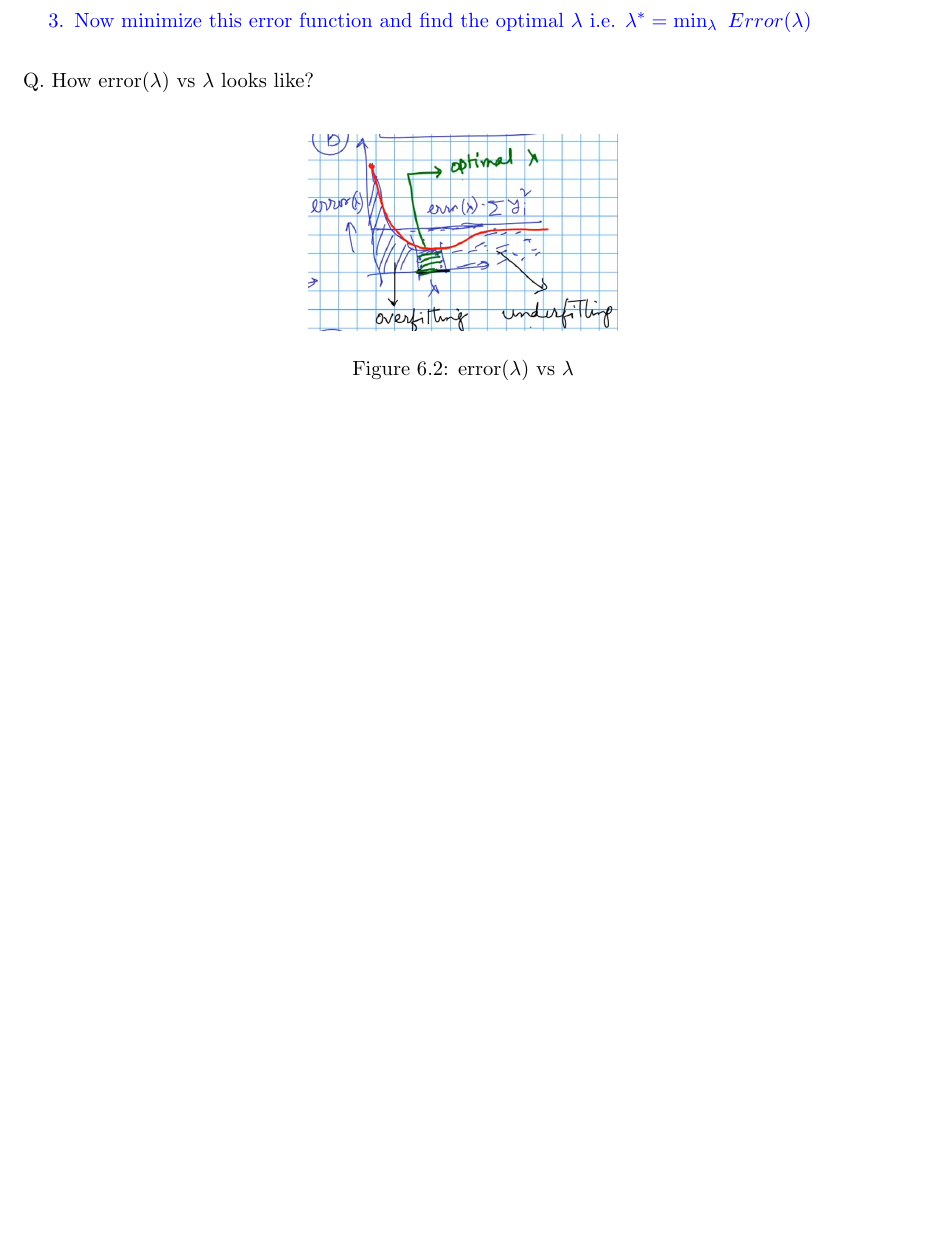
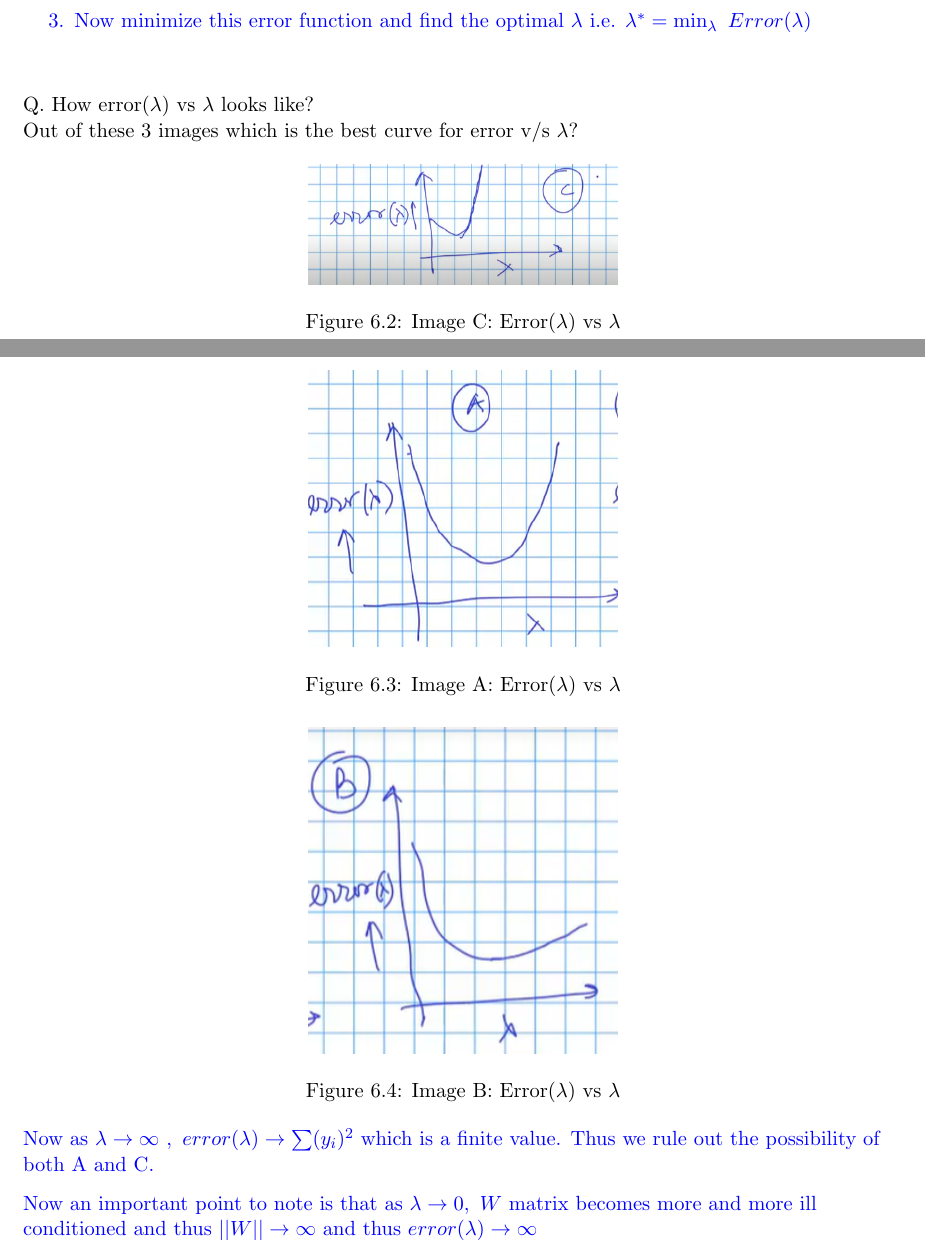
Before and after one commit to jhapr4teek28/Lec-6-Scribe-Group-1, a LaTeX document (Lec-6 Scribe Group1/main.tex): part of page 3 of 4 before the commit and two parts of pages 3 and 4 of 5 after it, the two joined at a grey line, cut so that both start at the same text, the shorter picture padded with empty space. Compiled offline with pdfLaTeX.

Commit message:
Updated pdf

```diff
--- a/Lec-6 Scribe Group1/main.tex
+++ b/Lec-6 Scribe Group1/main.tex
@@ -190,5 +190,28 @@ Q. How to find a good value $\lambda$?\\
 \end{enumerate}
 \end{flushleft}
 
+\begin{flushleft}
 Q. How error($\lambda$) vs $\lambda$ looks like?\\
+Out of these 3 images which is the best curve for error v/s $\lambda$?
+\color{blue}
 
+\begin{figure}[h]
+    \centering
+    \includegraphics[width = 5.8cm]{image_C.PNG}
+    \caption{Image C: Error($\lambda$) vs $\lambda$}
+\end{figure}
+\newpage
+\begin{figure}[h]
+    \centering
+    \includegraphics[width = 5.8cm]{image_A.PNG}
+    \caption{Image A: Error($\lambda$) vs $\lambda$}
+\end{figure}
+\begin{figure}[h]
+    \centering
+    \includegraphics[width = 5.8cm]{image_B.PNG}
+    \caption{Image B: Error($\lambda$) vs $\lambda$}
+\end{figure}
+
+Now as $\lambda \rightarrow \infty \ , \ error(\lambda) \rightarrow \sum (y_i)^2$ which is a finite value. Thus we rule out the possibility of both A and C.
+
+Now an important point to note is that as $\lambda \rightarrow 0, \ W$ matrix becomes more and more ill conditioned and thus $||W||\rightarrow \infty$ and thus $error(\lambda) \rightarrow \infty$
```
Also changed, not shown: CS419_Scribe_Notes_Lec_6.pdf, Lec-6 Scribe Group1/image_A.PNG (added), Lec-6 Scribe Group1/image_B.PNG (added), Lec-6 Scribe Group1/image_C.PNG (added), Lec-6 Scribe Group1/main.tex (10 more changed lines).
